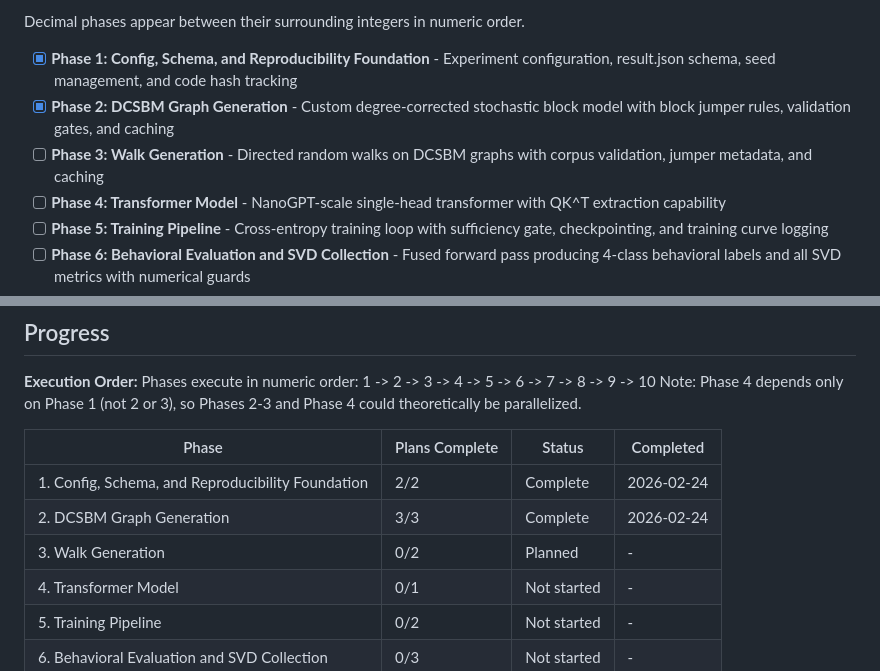
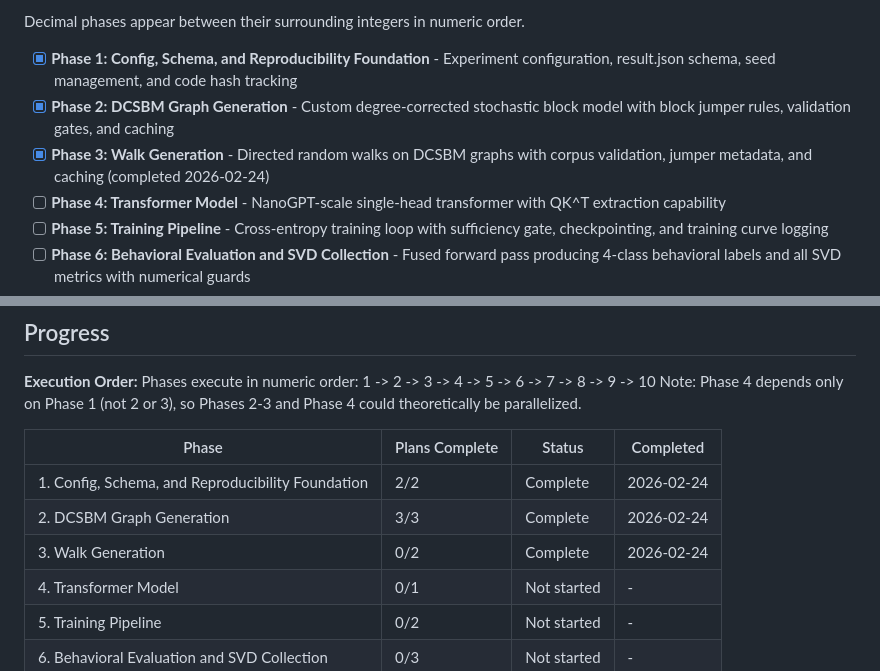
Before and after one commit to ParkerWilliams/dcsbm-transformer, a Markdown page: .planning/ROADMAP.md, 2 parts joined by grey strips. GitHub-like rendering.

Commit message:
docs(phase-03): verification passed - all 5 success criteria met

```diff
--- a/.planning/ROADMAP.md
+++ b/.planning/ROADMAP.md
@@ -14,7 +14,7 @@ Decimal phases appear between their surrounding integers in numeric order.
 
 - [x] **Phase 1: Config, Schema, and Reproducibility Foundation** - Experiment configuration, result.json schema, seed management, and code hash tracking
 - [x] **Phase 2: DCSBM Graph Generation** - Custom degree-corrected stochastic block model with block jumper rules, validation gates, and caching
-- [ ] **Phase 3: Walk Generation** - Directed random walks on DCSBM graphs with corpus validation, jumper metadata, and caching
+- [x] **Phase 3: Walk Generation** - Directed random walks on DCSBM graphs with corpus validation, jumper metadata, and caching (completed 2026-02-24)
 - [ ] **Phase 4: Transformer Model** - NanoGPT-scale single-head transformer with QK^T extraction capability
 - [ ] **Phase 5: Training Pipeline** - Cross-entropy training loop with sufficiency gate, checkpointing, and training curve logging
 - [ ] **Phase 6: Behavioral Evaluation and SVD Collection** - Fused forward pass producing 4-class behavioral labels and all SVD metrics with numerical guards
@@ -191,7 +191,7 @@ Note: Phase 4 depends only on Phase 1 (not 2 or 3), so Phases 2-3 and Phase 4 co
 |-------|----------------|--------|-----------|
 | 1. Config, Schema, and Reproducibility Foundation | 2/2 | Complete | 2026-02-24 |
 | 2. DCSBM Graph Generation | 3/3 | Complete | 2026-02-24 |
-| 3. Walk Generation | 0/2 | Planned | - |
+| 3. Walk Generation | 0/2 | Complete    | 2026-02-24 |
 | 4. Transformer Model | 0/1 | Not started | - |
 | 5. Training Pipeline | 0/2 | Not started | - |
 | 6. Behavioral Evaluation and SVD Collection | 0/3 | Not started | - |
```
Also changed, not shown: 1 other file.
